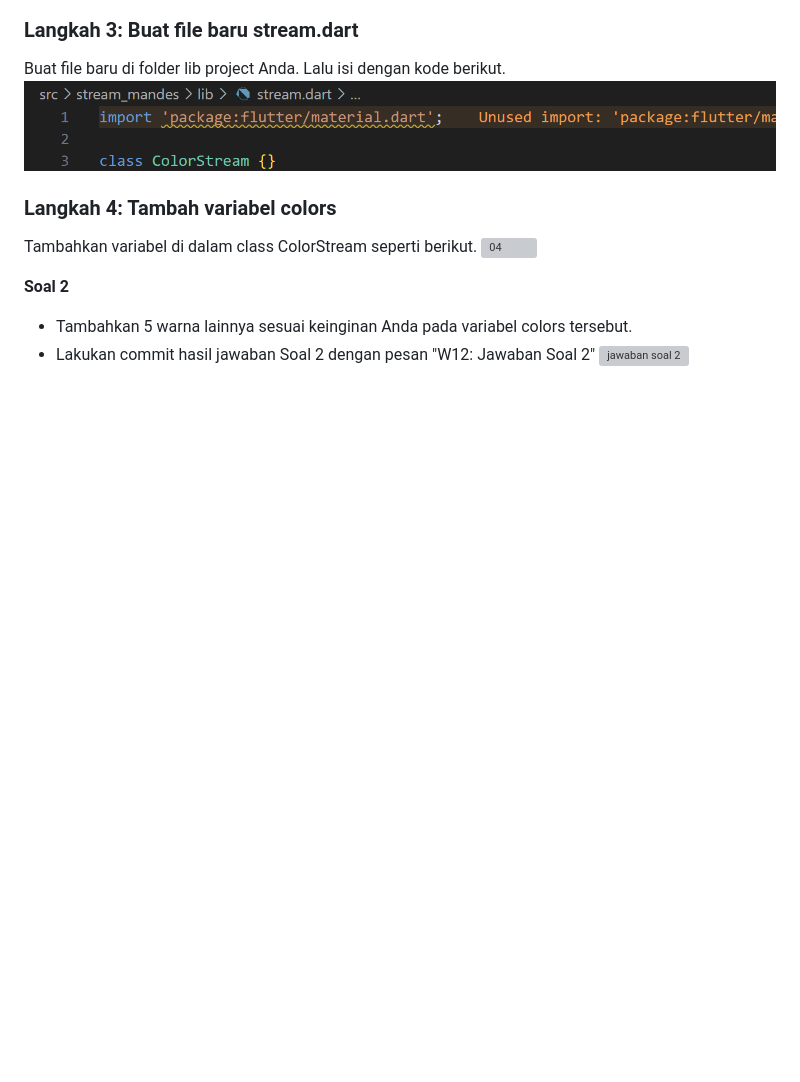
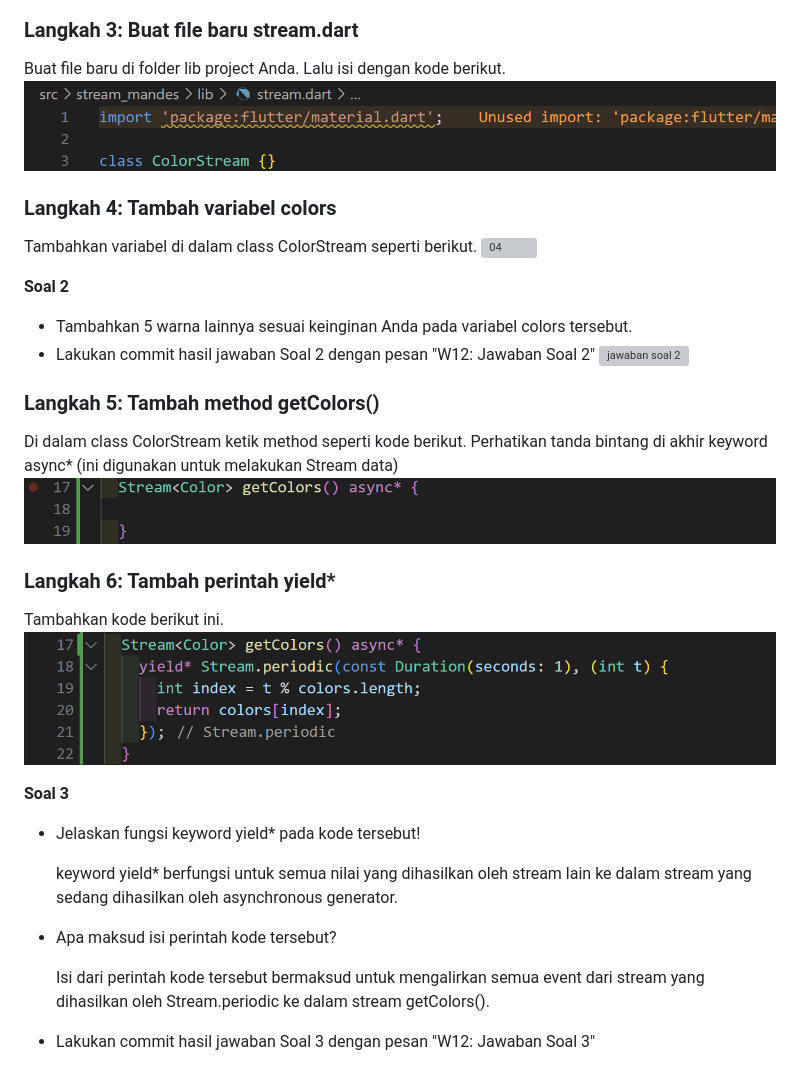
Before and after one commit to mandesss/03-2241720153-PemrogramanMobile, a Markdown page: week 12/src/README.md, the part around the change. Drawn GitHub-style; pictures changed too: week 12/docs/p1/langkah5.png (added), week 12/docs/p1/langkah6.png (added); blank space fills up the shorter version; grey boxes are pictures that could not be loaded.

Commit message:
W12: Jawaban Soal 3

```diff
--- a/week 12/src/README.md
+++ b/week 12/src/README.md
@@ -34,3 +34,22 @@ Tambahkan variabel di dalam class ColorStream seperti berikut.
 - Tambahkan 5 warna lainnya sesuai keinginan Anda pada variabel colors tersebut.
 - Lakukan commit hasil jawaban Soal 2 dengan pesan "W12: Jawaban Soal 2"
 ![jawaban soal 2](../../week%2012/docs/p1/soal2.png)
+
+### Langkah 5: Tambah method getColors()
+Di dalam class ColorStream ketik method seperti kode berikut. Perhatikan tanda bintang di akhir keyword async* (ini digunakan untuk melakukan Stream data)
+![05](../../week%2012/docs/p1/langkah5.png)
+
+### Langkah 6: Tambah perintah yield*
+Tambahkan kode berikut ini.
+![06](../../week%2012/docs/p1/langkah6.png)
+
+**Soal 3**
+
+- Jelaskan fungsi keyword yield* pada kode tersebut!
+
+    keyword yield* berfungsi untuk semua nilai yang dihasilkan oleh stream lain ke dalam stream yang sedang dihasilkan oleh asynchronous generator.
+
+- Apa maksud isi perintah kode tersebut?
+
+    Isi dari perintah kode tersebut bermaksud untuk mengalirkan semua event dari stream yang dihasilkan oleh Stream.periodic ke dalam stream getColors().
+- Lakukan commit hasil jawaban Soal 3 dengan pesan "W12: Jawaban Soal 3"
```
Also changed, not shown: 1 other file.
